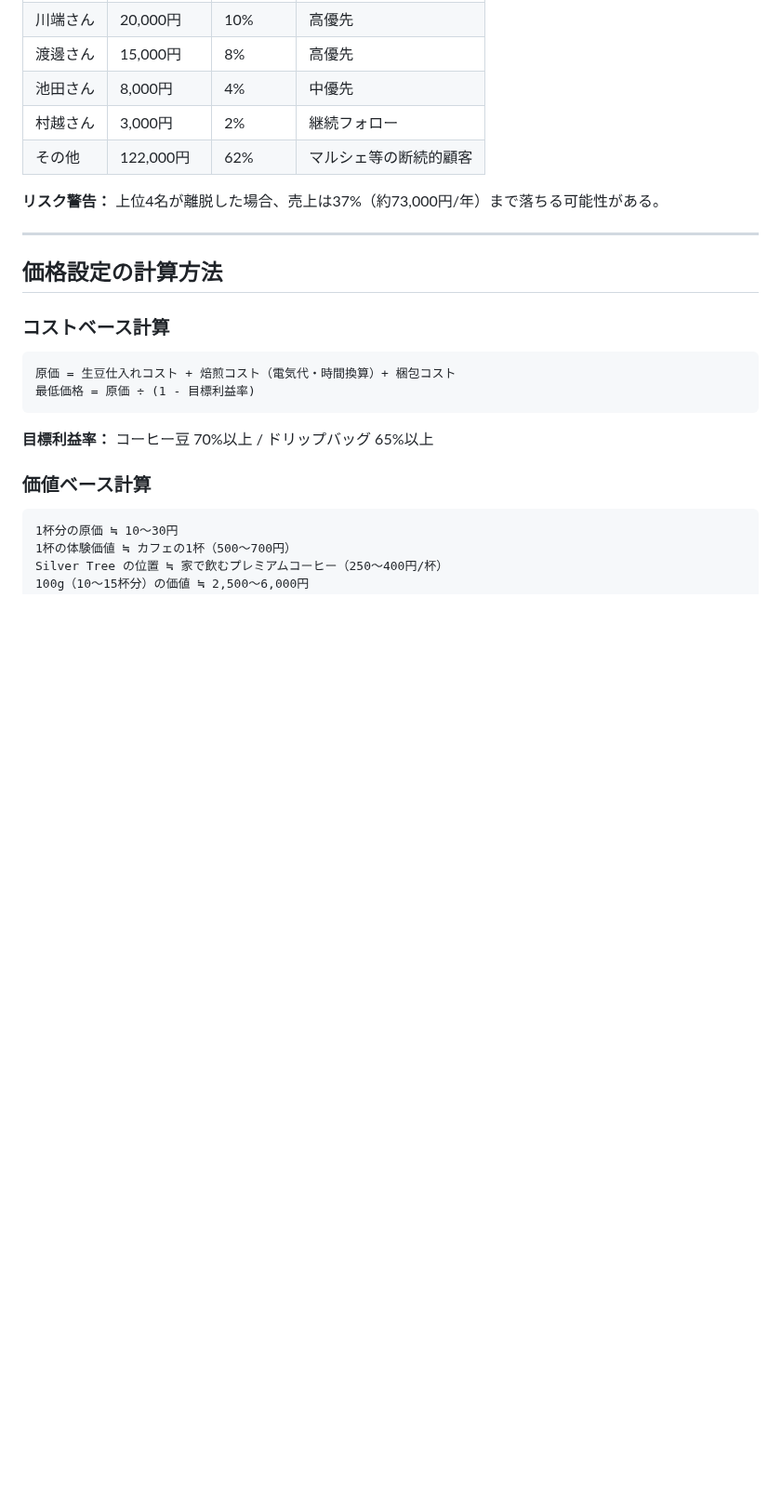
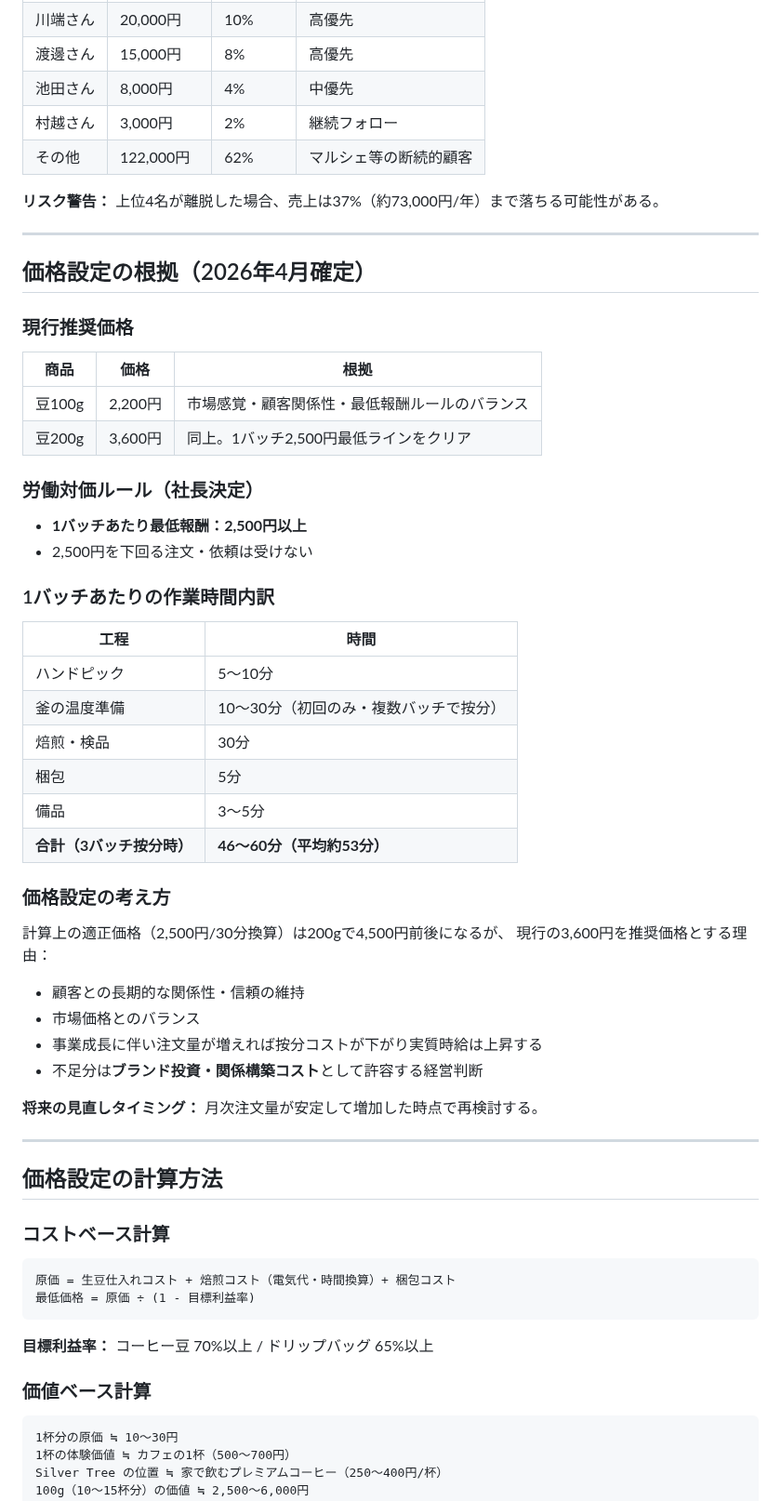
Before and after one commit to haiadaeakaia74-uxsilvertree/my-first-repo, a Markdown page: guidelines/07-financial-management.md, the part around the change. Shown at 93% size. Drawn GitHub-style; blank space fills up the shorter version.

Commit message:
財務ガイドライン: 価格設定根拠と労働対価ルールを追加
1バッチ2,500円最低ラインの根拠・作業時間内訳・
現行推奨価格（100g:2,200円/200g:3,600円）の決定理由を記録。

https://claude.ai/code/session_01TrZqhJfA5N73KQyrSJpZWn

```diff
--- a/guidelines/07-financial-management.md
+++ b/guidelines/07-financial-management.md
@@ -41,6 +41,45 @@
 | その他 | 122,000円 | 62% | マルシェ等の断続的顧客 |
 
 **リスク警告：** 上位4名が離脱した場合、売上は37%（約73,000円/年）まで落ちる可能性がある。
+
+---
+
+## 価格設定の根拠（2026年4月確定）
+
+### 現行推奨価格
+
+| 商品 | 価格 | 根拠 |
+|------|------|------|
+| 豆100g | 2,200円 | 市場感覚・顧客関係性・最低報酬ルールのバランス |
+| 豆200g | 3,600円 | 同上。1バッチ2,500円最低ラインをクリア |
+
+### 労働対価ルール（社長決定）
+
+- **1バッチあたり最低報酬：2,500円以上**
+- 2,500円を下回る注文・依頼は受けない
+
+### 1バッチあたりの作業時間内訳
+
+| 工程 | 時間 |
+|------|------|
+| ハンドピック | 5〜10分 |
+| 釜の温度準備 | 10〜30分（初回のみ・複数バッチで按分） |
+| 焙煎・検品 | 30分 |
+| 梱包 | 5分 |
+| 備品 | 3〜5分 |
+| **合計（3バッチ按分時）** | **46〜60分（平均約53分）** |
+
+### 価格設定の考え方
+
+計算上の適正価格（2,500円/30分換算）は200gで4,500円前後になるが、
+現行の3,600円を推奨価格とする理由：
+
+- 顧客との長期的な関係性・信頼の維持
+- 市場価格とのバランス
+- 事業成長に伴い注文量が増えれば按分コストが下がり実質時給は上昇する
+- 不足分は**ブランド投資・関係構築コスト**として許容する経営判断
+
+**将来の見直しタイミング：** 月次注文量が安定して増加した時点で再検討する。
 
 ---
 
```
